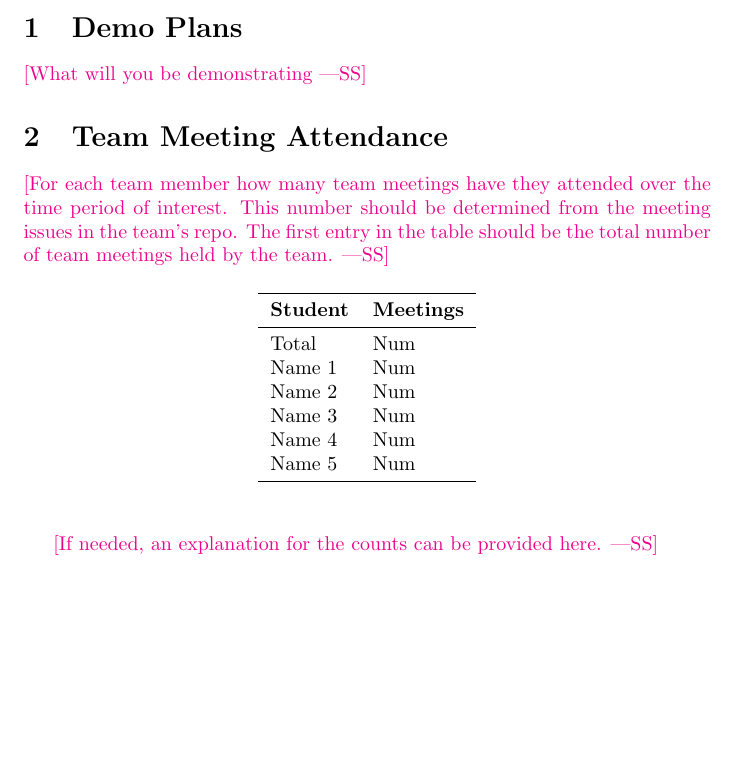
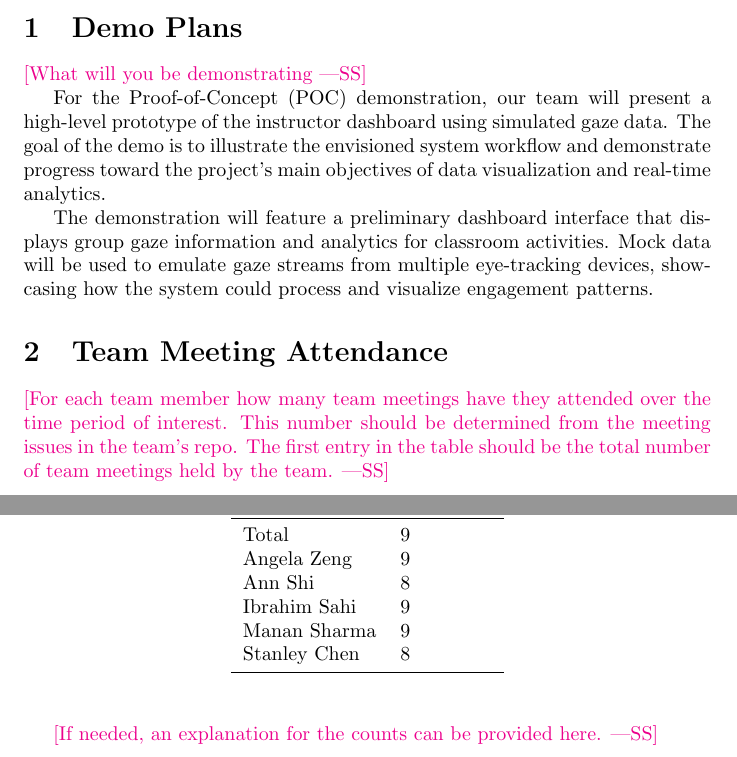
Before and after one commit to mansha71/CapstoneProject, a LaTeX document (docs/projMngmnt/POC_Team_Contrib.tex): part of page 1 of 4 before the commit and two parts of pages 1 and 2 of 4 after it, the two joined at a grey line, cut so that both start at the same text, the shorter picture padded with empty space. Compiled offline with pdfLaTeX.

Commit message:
Add content for sections 1 and 2

```diff
--- a/docs/projMngmnt/POC_Team_Contrib.tex
+++ b/docs/projMngmnt/POC_Team_Contrib.tex
@@ -26,6 +26,10 @@ and the POC demo.
 
 \wss{What will you be demonstrating}
 
+For the Proof-of-Concept (POC) demonstration, our team will present a high-level prototype of the instructor dashboard using simulated gaze data. The goal of the demo is to illustrate the envisioned system workflow and demonstrate progress toward the project’s main objectives of data visualization and real-time analytics.
+
+The demonstration will feature a preliminary dashboard interface that displays group gaze information and analytics for classroom activities. Mock data will be used to emulate gaze streams from multiple eye-tracking devices, showcasing how the system could process and visualize engagement patterns.
+
 \section{Team Meeting Attendance}
 
 \wss{For each team member how many team meetings have they attended over the
@@ -39,12 +43,12 @@ number of team meetings held by the team.}
 \toprule
 \textbf{Student} & \textbf{Meetings}\\
 \midrule
-Total & Num\\
-Name 1 & Num\\
-Name 2 & Num\\
-Name 3 & Num\\
-Name 4 & Num\\
-Name 5 & Num\\
+Total & 9\\
+Angela Zeng & 9\\
+Ann Shi & 8\\
+Ibrahim Sahi & 9\\
+Manan Sharma & 9\\
+Stanley Chen & 8\\
 \bottomrule
 \end{tabular}
 \end{table}
```
Also changed, not shown: docs/projMngmnt/POC_Team_Contrib.pdf.
